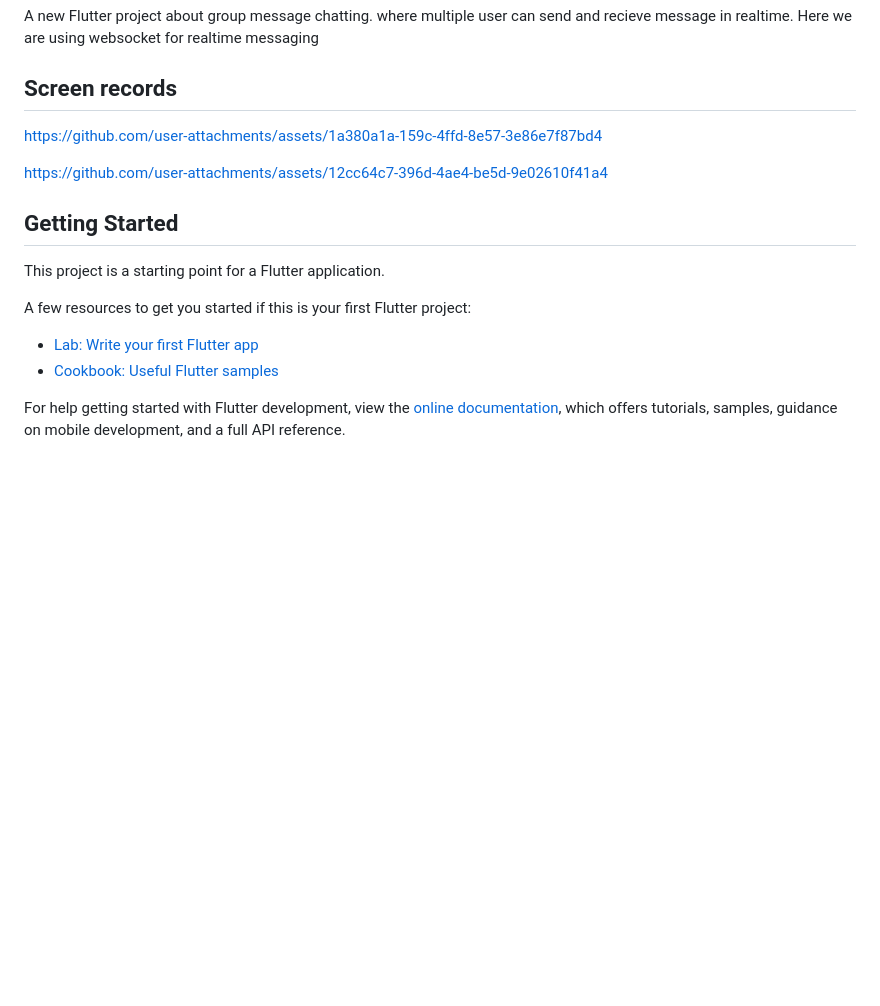
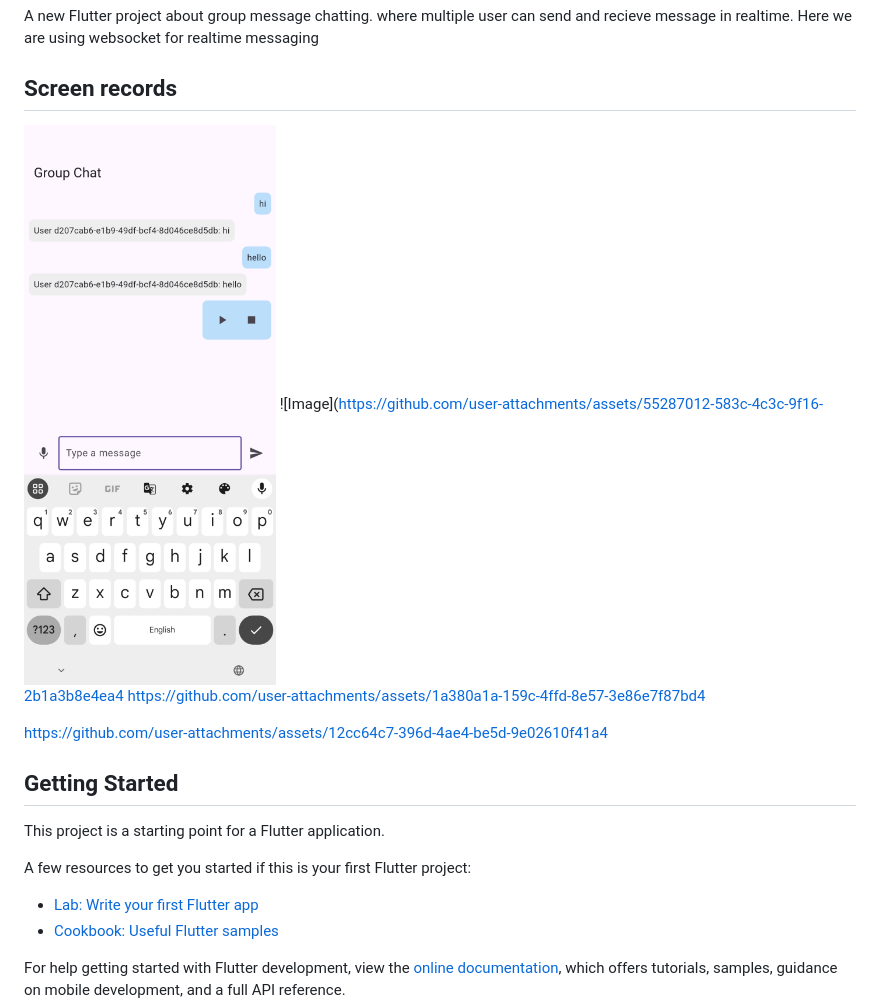
Before and after one commit to mahabubulhasibshawon/groupchat_with-_voice, a Markdown page: README.md, the part around the change. GitHub-like rendering; pictures changed too: img.png (added); blank space fills up the shorter version.

```diff
--- a/README.md
+++ b/README.md
@@ -3,6 +3,8 @@
 A new Flutter project about group message chatting. where multiple user can send and recieve message in realtime. Here we are using websocket for realtime messaging
 
 ## Screen records
+![img.png](img.png)
+![Image](https://github.com/user-attachments/assets/55287012-583c-4c3c-9f16-2b1a3b8e4ea4
 https://github.com/user-attachments/assets/1a380a1a-159c-4ffd-8e57-3e86e7f87bd4
 
 https://github.com/user-attachments/assets/12cc64c7-396d-4ae4-be5d-9e02610f41a4
```
Also changed, not shown: 14 other files.
